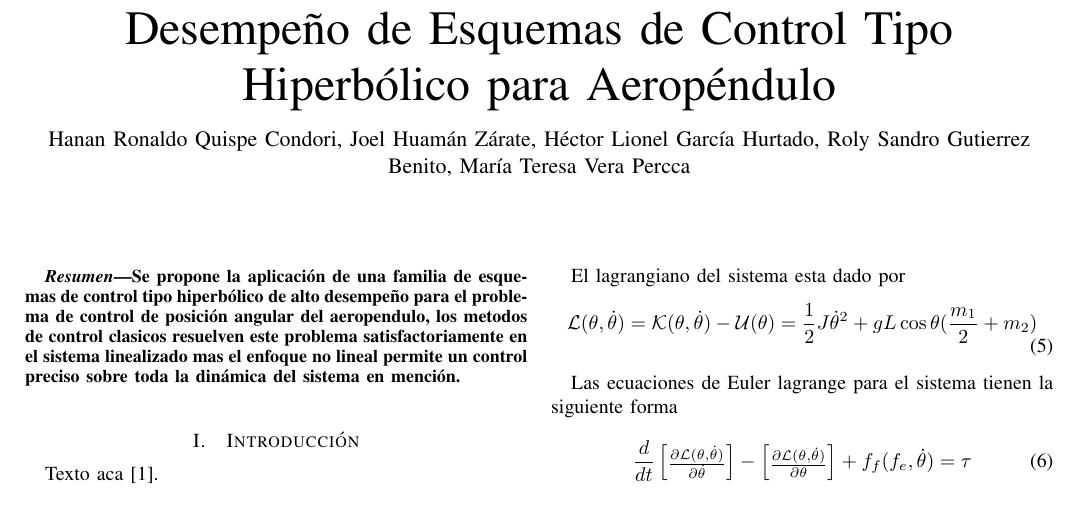
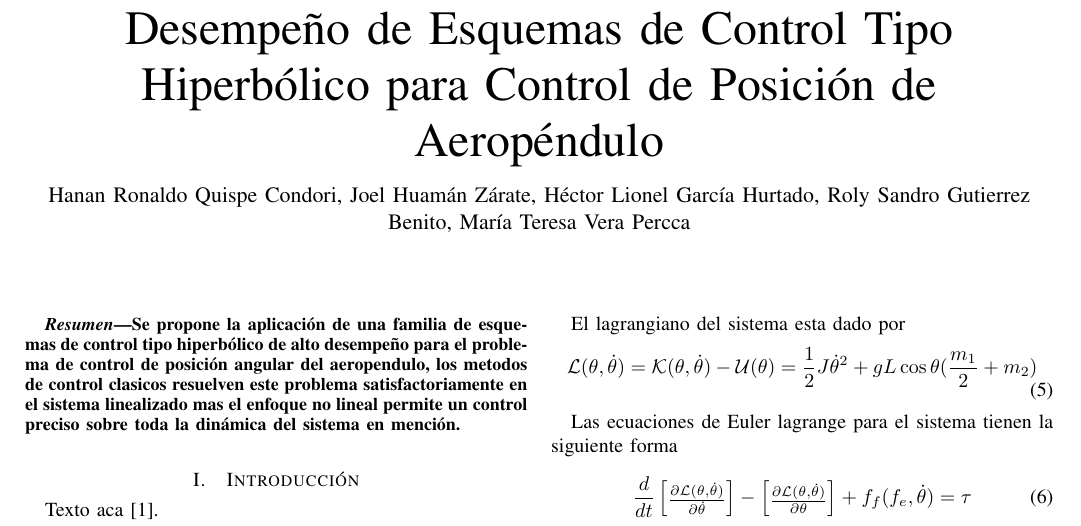
Before and after one commit to hvzzzz/Aerop3ndulum, a LaTeX paper (reportes/modeling/inform.tex): part of page 1 of 2, cut so that both start at the same text. Compiled offline with pdfLaTeX.

Commit message:
done_for_week_1

```diff
--- a/reportes/modeling/inform.tex
+++ b/reportes/modeling/inform.tex
@@ -12,7 +12,7 @@
 \begin{document}
 %\tableofcontents%tabla de contenidos
 %\listoffigures%lista de figuras
-\title{Desempeño de Esquemas de Control Tipo Hiperbólico para Aeropéndulo}
+\title{Desempeño de Esquemas de Control Tipo Hiperbólico para Control de Posición de Aeropéndulo}
 \author{Hanan Ronaldo Quispe Condori, Joel Huamán Zárate, Héctor Lionel García Hurtado, Roly Sandro Gutierrez Benito, María Teresa Vera Percca}
 %\markboth{INFORME CIRCAE 2019-08-05-G1-P3-001}{} % Codigo del informe que corresponde a: semestre | mes | dia | numero de grupo con la G antepuesta | numero de proyecto con la P antepuesta | número de informe
 \maketitle
```
Also changed, not shown: reportes/modeling/inform.pdf, reportes/modeling/inform.tex (2 more changed lines), 4 other files.
